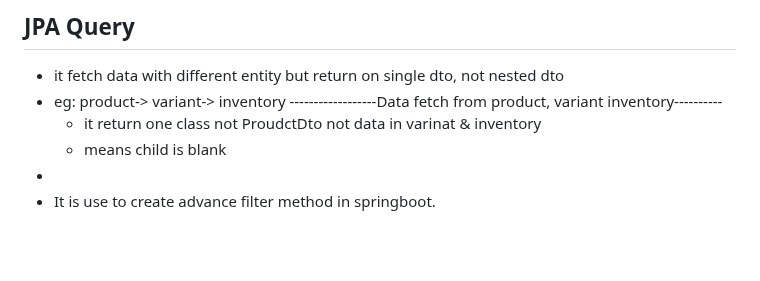
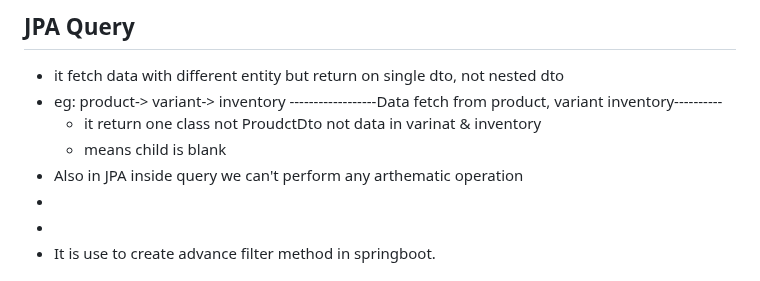
Before and after one commit to ishordev1/Programming-practices, a Markdown page: SpringBoot/Springboot-concept.md, the part around the change. Drawn GitHub-style; blank space fills up the shorter version.

```diff
--- a/SpringBoot/Springboot-concept.md
+++ b/SpringBoot/Springboot-concept.md
@@ -146,6 +146,8 @@ if not ----> one by one initilize and do operation
 - eg: product-> variant-> inventory ------------------Data fetch from product, variant inventory----------
   	- it return one class not ProudctDto not data in varinat & inventory
   	- means child is blank
+- Also in JPA inside query we can't perform any arthematic operation
+-
 -
 - It is use to create advance filter method in springboot.
 ## Why need this?
```
